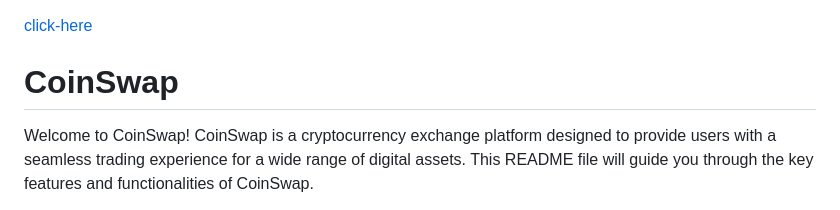
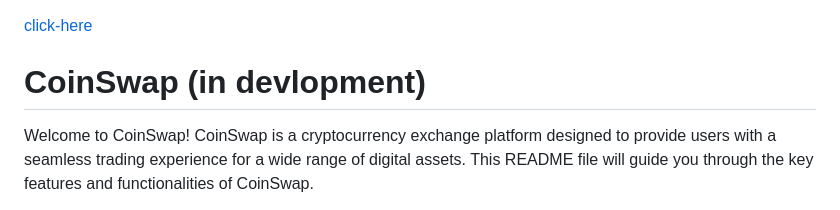
Before and after one commit to stan0047/CoinSwap, a Markdown page: README.md, the part around the change. Drawn GitHub-style.

```diff
--- a/README.md
+++ b/README.md
@@ -1,5 +1,5 @@
 [click-here](https://coinswap-inc.netlify.app)
-# CoinSwap
+# CoinSwap (in devlopment)
 
 Welcome to CoinSwap! CoinSwap is a cryptocurrency exchange platform designed to provide users with a seamless trading experience for a wide range of digital assets. This README file will guide you through the key features and functionalities of CoinSwap.
 
```
